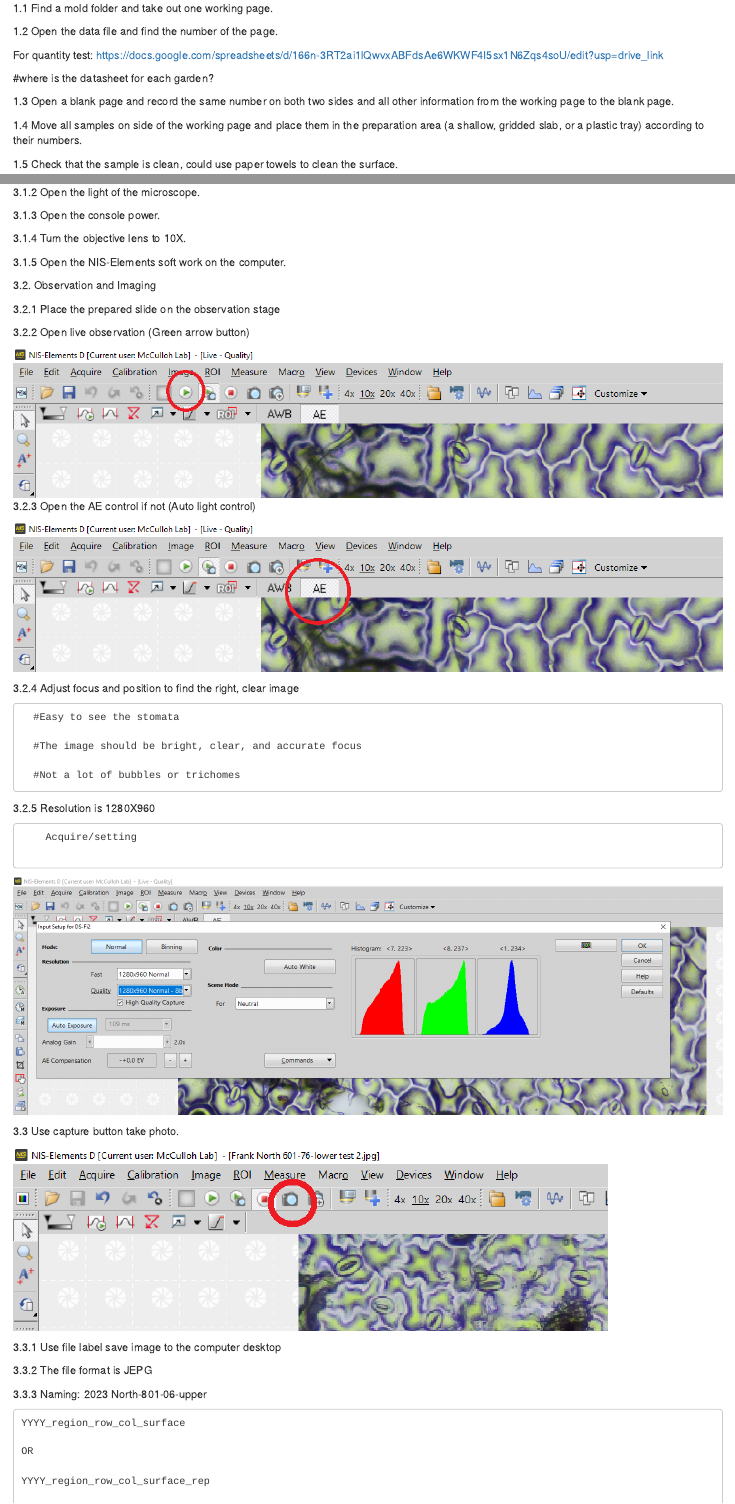
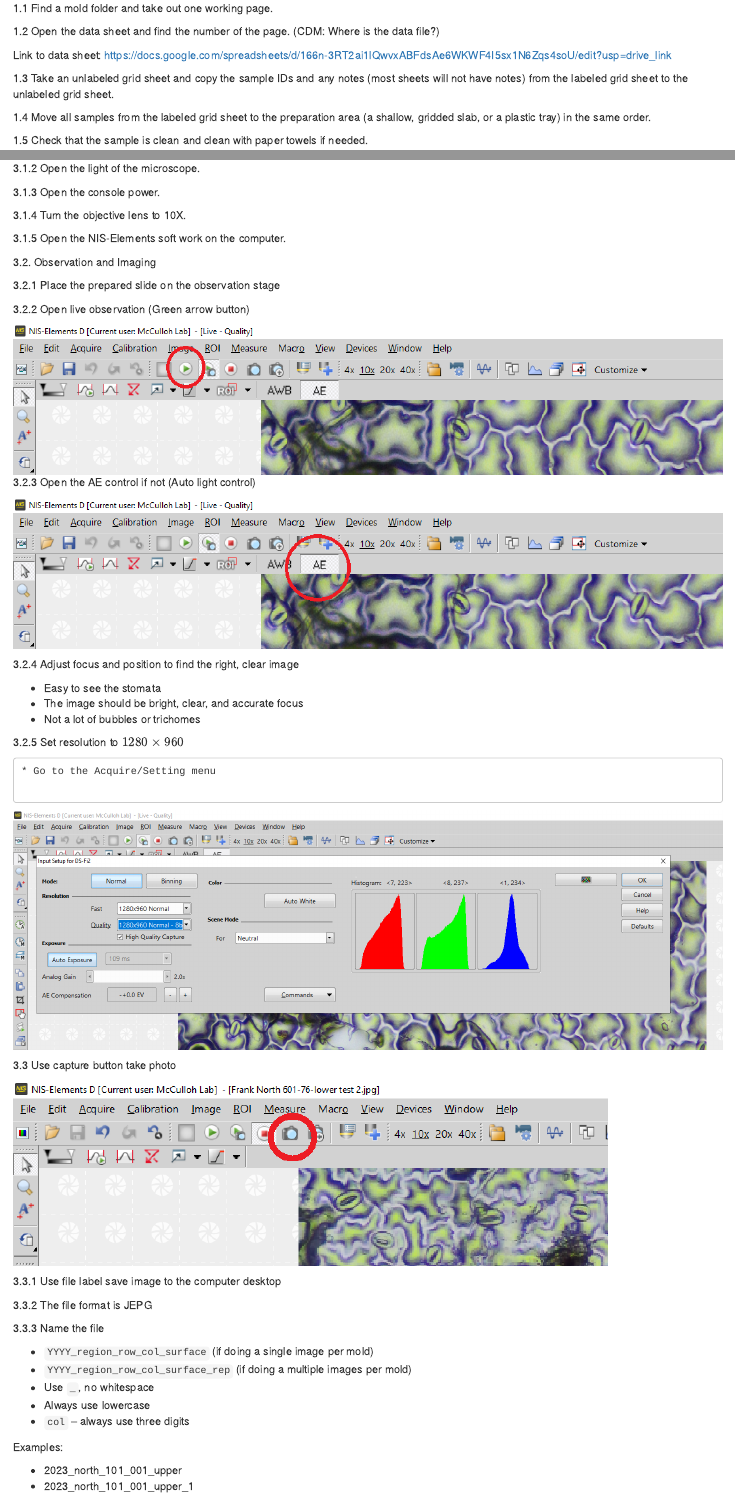
Before and after one commit to muir-lab/manuals, an R Markdown document (stomatal-anatomy-microscope-imaging.Rmd): the page in a window 1100 px wide, from 180 px down, and a second part further down, joined at a grey line. The pictures show the output file stomatal-anatomy-microscope-imaging.html that the author committed with the source, opened offline.

Commit message:
edited stomatal anatomy imaging protocol

```diff
--- a/stomatal-anatomy-microscope-imaging.Rmd
+++ b/stomatal-anatomy-microscope-imaging.Rmd
@@ -14,18 +14,17 @@ knitr::opts_chunk$set(echo = TRUE)
 
 1.1 Find a mold folder and take out one working page.
 
-1.2 Open the data file and find the number of the page.
+1.2 Open the data sheet and find the number of the page. (CDM: Where is the data file?)
 
-For quantity test:
-https://docs.google.com/spreadsheets/d/166n-3RT2ai1lQwvxABFdsAe6WKWF4I5sx1N6Zqs4soU/edit?usp=drive_link
+Link to data sheet: https://docs.google.com/spreadsheets/d/166n-3RT2ai1lQwvxABFdsAe6WKWF4I5sx1N6Zqs4soU/edit?usp=drive_link
 
-#where is the datasheet for each garden?
+<!-- #where is the datasheet for each garden? -->
 
-1.3 Open a blank page and record the same number on both two sides and all other information from the working page to the blank page.
+1.3 Take an unlabeled grid sheet and copy the sample IDs and any notes (most sheets will not have notes) from the labeled grid sheet to the unlabeled grid sheet.
 
-1.4 Move all samples on side of the working page and place them in the preparation area (a shallow, gridded slab, or a plastic tray) according to their numbers.
+1.4 Move all samples from the labeled grid sheet to the preparation area (a shallow, gridded slab, or a plastic tray) in the same order.
 
-1.5 Check that the sample is clean, could use paper towels to clean the surface.
+1.5 Check that the sample is clean and clean with paper towels if needed.
 
 ### 2.Nail Polish
 
@@ -67,20 +66,18 @@ https://docs.google.com/spreadsheets/d/166n-3RT2ai1lQwvxABFdsAe6WKWF4I5sx1N6Zqs4
 
   3.2.4 Adjust focus and position to find the right, clear image
 
-      #Easy to see the stomata
+  * Easy to see the stomata
+  * The image should be bright, clear, and accurate focus
+  * Not a lot of bubbles or trichomes
 
-      #The image should be bright, clear, and accurate focus
+  3.2.5 Set resolution to $1280 \times 960$
 
-      #Not a lot of bubbles or trichomes
-
-  3.2.5 Resolution is 1280X960
-
- 	    Acquire/setting
+ 	* Go to the Acquire/Setting menu
 
 ![](images/stomatal image computer/image 4.png)
 
 
-3.3 Use capture button take photo.
+3.3 Use capture button take photo
 
 ![](images/stomatal image computer/image 3.png)
 
@@ -89,10 +86,10 @@ https://docs.google.com/spreadsheets/d/166n-3RT2ai1lQwvxABFdsAe6WKWF4I5sx1N6Zqs4
 
   3.3.2 The file format is JEPG
 
-  3.3.3 Naming: 2023 North-801-06-upper
+  3.3.3 Name the file
 
-    YYYY_region_row_col_surface
-
-    OR
-
-    YYYY_region_row_col_surface_rep
+  * `YYYY_region_row_col_surface` (if doing a single image per mold)
+  * `YYYY_region_row_col_surface_rep` (if doing a multiple images per mold)
+  * Use `_`, no whitespace
+  * Always use lowercase
+  * `col` – always use three digits
@@ -105,5 +96,6 @@ https://docs.google.com/spreadsheets/d/166n-3RT2ai1lQwvxABFdsAe6WKWF4I5sx1N6Zqs4
 
   Examples:
 
-    2023_north_101_001_upper
+  * 2023_north_101_001_upper
+  * 2023_north_101_001_upper_1
 
```
Also changed, not shown: stomatal-anatomy-microscope-imaging.html, stomatal-anatomy-microscope-imaging.Rmd (31 more changed lines).
